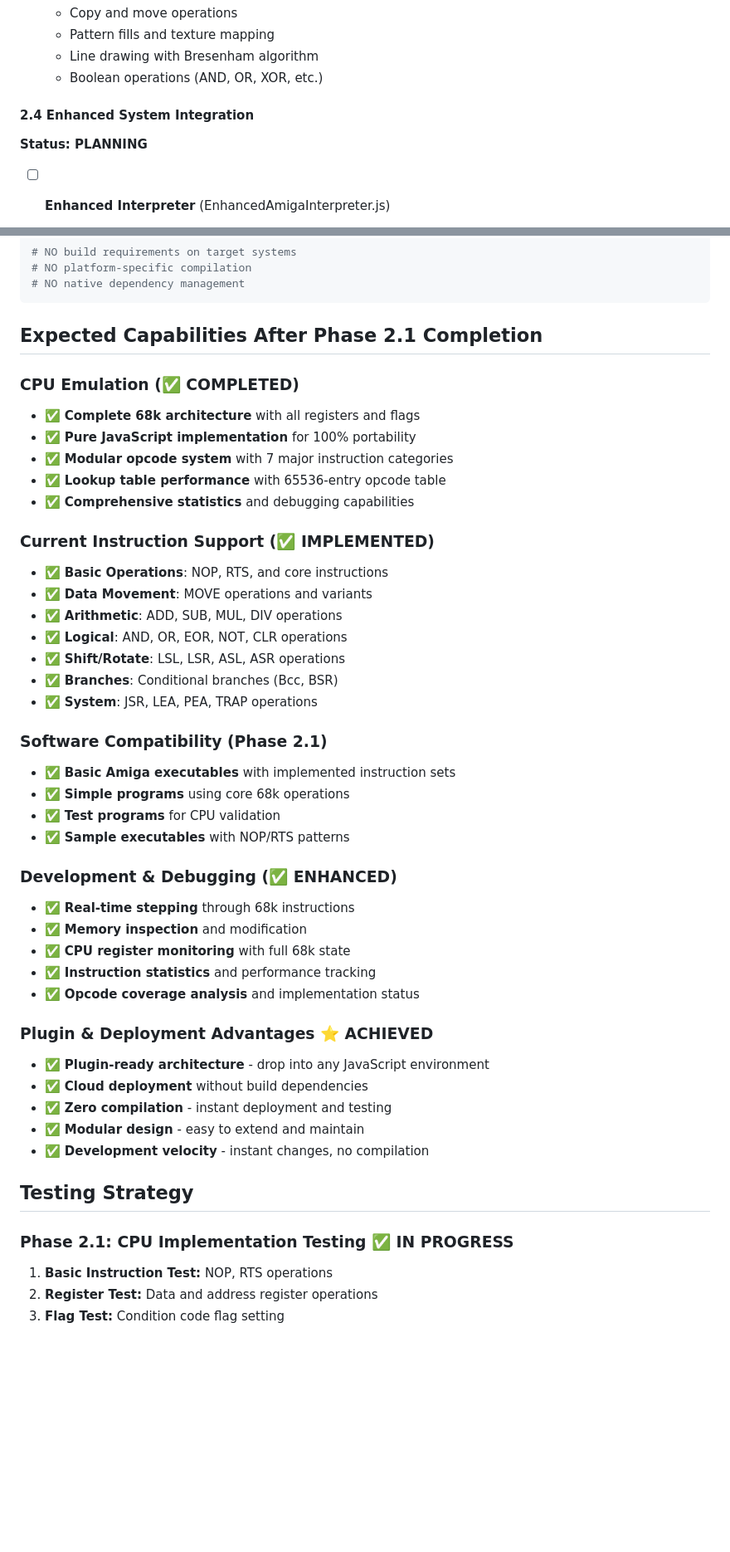
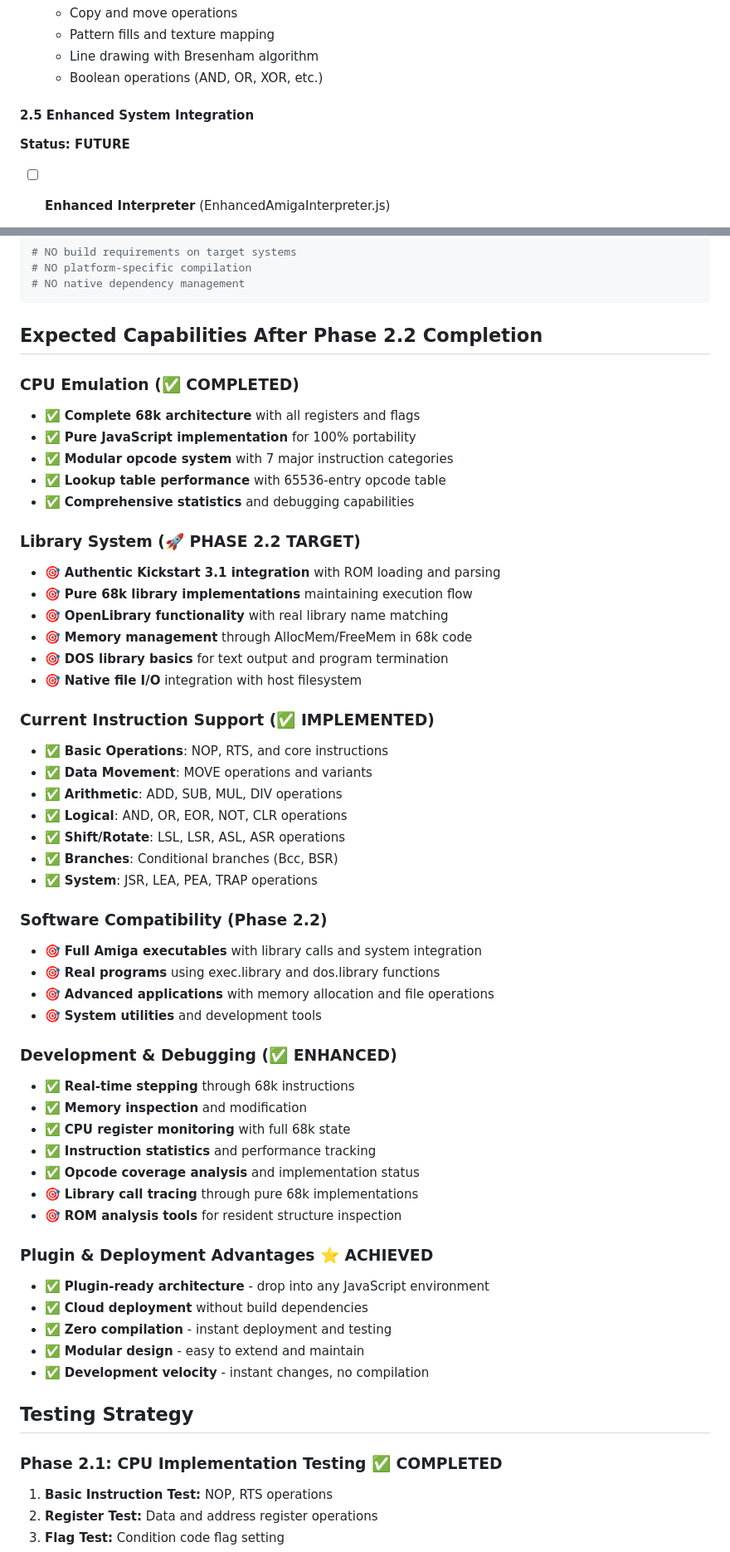
Before and after one commit to dizimatt/68k-nodejs, a Markdown page: CLAUDE.md, 2 parts joined by grey strips. Shown: that part at 83% size. Rendered like a GitHub page; blank space fills up the shorter version.

````diff
--- a/CLAUDE.md
+++ b/CLAUDE.md
@@ -173,8 +206,8 @@ amiga-executable-runner/
   - Line drawing with Bresenham algorithm
   - Boolean operations (AND, OR, XOR, etc.)
 
-#### 2.4 Enhanced System Integration
-**Status: PLANNING**
+#### 2.5 Enhanced System Integration
+**Status: FUTURE**
 
 - [ ] **Enhanced Interpreter** (EnhancedAmigaInterpreter.js)
   - A1200-specific memory map
@@ -238,7 +274,7 @@ npm start
 # NO native dependency management
 ```
 
-## Expected Capabilities After Phase 2.1 Completion
+## Expected Capabilities After Phase 2.2 Completion
 
 ### CPU Emulation (✅ COMPLETED)
 - ✅ **Complete 68k architecture** with all registers and flags
@@ -246,6 +282,14 @@ npm start
 - ✅ **Modular opcode system** with 7 major instruction categories
 - ✅ **Lookup table performance** with 65536-entry opcode table
 - ✅ **Comprehensive statistics** and debugging capabilities
+
+### Library System (🚀 PHASE 2.2 TARGET)
+- 🎯 **Authentic Kickstart 3.1 integration** with ROM loading and parsing
+- 🎯 **Pure 68k library implementations** maintaining execution flow
+- 🎯 **OpenLibrary functionality** with real library name matching
+- 🎯 **Memory management** through AllocMem/FreeMem in 68k code
+- 🎯 **DOS library basics** for text output and program termination
+- 🎯 **Native file I/O** integration with host filesystem
 
 ### Current Instruction Support (✅ IMPLEMENTED)
 - ✅ **Basic Operations**: NOP, RTS, and core instructions
@@ -256,11 +300,11 @@ npm start
 - ✅ **Branches**: Conditional branches (Bcc, BSR)
 - ✅ **System**: JSR, LEA, PEA, TRAP operations
 
-### Software Compatibility (Phase 2.1)
-- ✅ **Basic Amiga executables** with implemented instruction sets
-- ✅ **Simple programs** using core 68k operations
-- ✅ **Test programs** for CPU validation
-- ✅ **Sample executables** with NOP/RTS patterns
+### Software Compatibility (Phase 2.2)
+- 🎯 **Full Amiga executables** with library calls and system integration
+- 🎯 **Real programs** using exec.library and dos.library functions
+- 🎯 **Advanced applications** with memory allocation and file operations
+- 🎯 **System utilities** and development tools
 
 ### Development & Debugging (✅ ENHANCED)
 - ✅ **Real-time stepping** through 68k instructions
@@ -268,6 +312,8 @@ npm start
 - ✅ **CPU register monitoring** with full 68k state
 - ✅ **Instruction statistics** and performance tracking
 - ✅ **Opcode coverage analysis** and implementation status
+- 🎯 **Library call tracing** through pure 68k implementations
+- 🎯 **ROM analysis tools** for resident structure inspection
 
 ### Plugin & Deployment Advantages ⭐ **ACHIEVED**
 - ✅ **Plugin-ready architecture** - drop into any JavaScript environment
@@ -278,7 +324,7 @@ npm start
 
 ## Testing Strategy
 
-### Phase 2.1: CPU Implementation Testing ✅ **IN PROGRESS**
+### Phase 2.1: CPU Implementation Testing ✅ **COMPLETED**
 1. **Basic Instruction Test:** NOP, RTS operations
 2. **Register Test:** Data and address register operations
 3. **Flag Test:** Condition code flag setting
````
Also changed, not shown: other parts of CLAUDE.md (+103 -25 lines).
